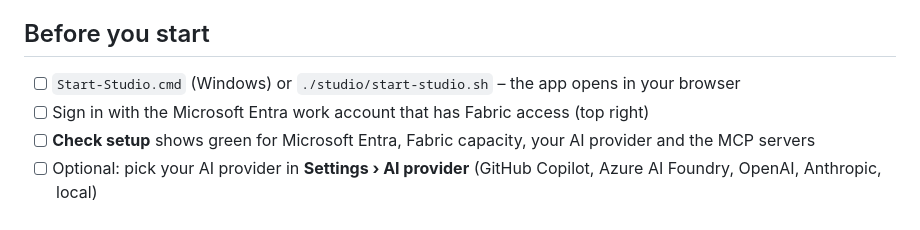
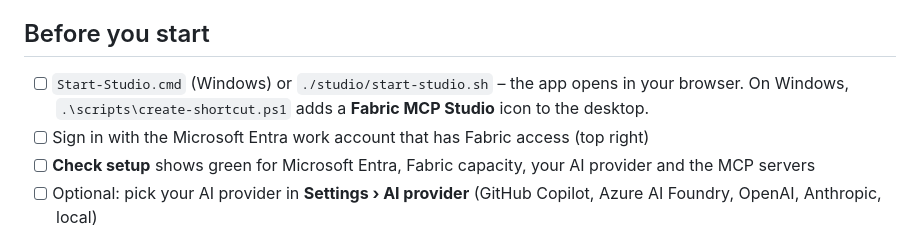
Before and after one commit to LuchoBorbon76/Fabric-MCP-Studio, a Markdown page: docs/walkthrough.md, the part around the change. Rendered like a GitHub page.

```diff
--- a/docs/walkthrough.md
+++ b/docs/walkthrough.md
@@ -5,7 +5,8 @@ connected to the same MCP servers. Allow 30–45 minutes the first time.
 
 ## Before you start
 
-- [ ] `Start-Studio.cmd` (Windows) or `./studio/start-studio.sh` – the app opens in your browser
+- [ ] `Start-Studio.cmd` (Windows) or `./studio/start-studio.sh` – the app opens in your browser. On Windows,
+      `.\scripts\create-shortcut.ps1` adds a **Fabric MCP Studio** icon to the desktop.
 - [ ] Sign in with the Microsoft Entra work account that has Fabric access (top right)
 - [ ] **Check setup** shows green for Microsoft Entra, Fabric capacity, your AI provider and the MCP servers
 - [ ] Optional: pick your AI provider in **Settings › AI provider** (GitHub Copilot, Azure AI Foundry, OpenAI, Anthropic, local)
```
Also changed, not shown: README.md (+2 -1 lines), studio/README.md (+4 -2 lines).
